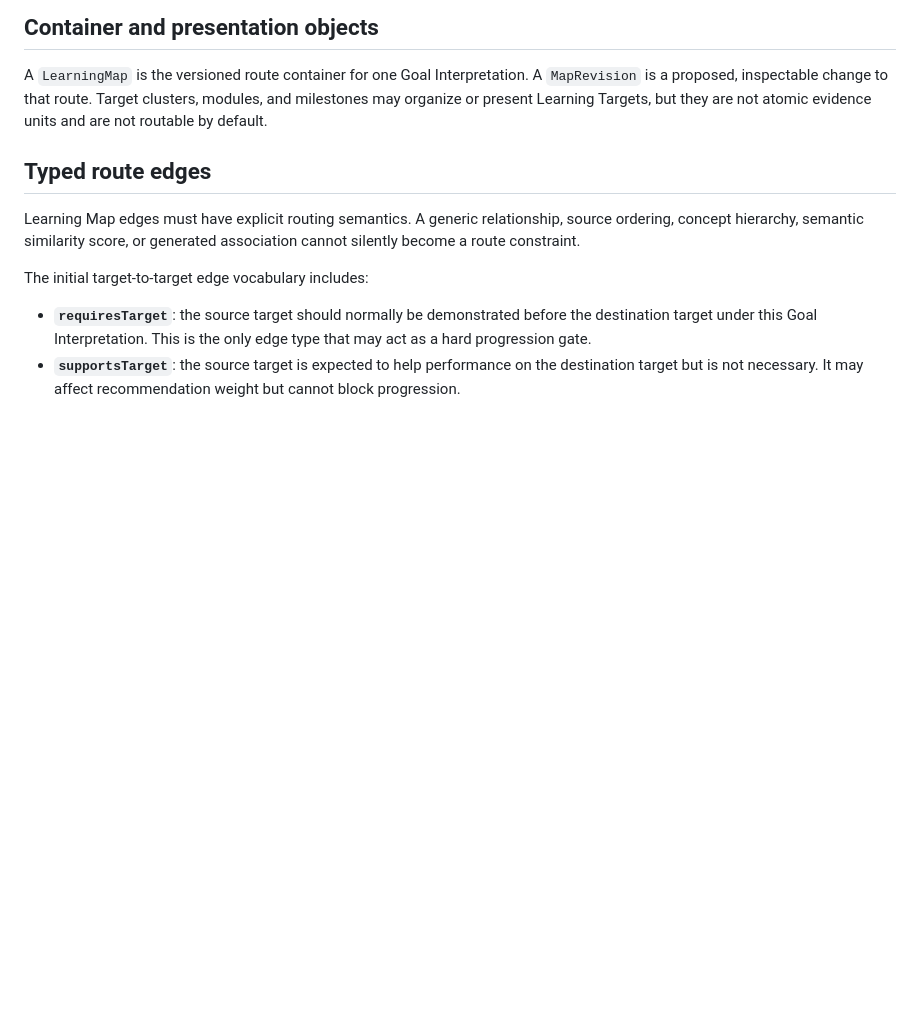
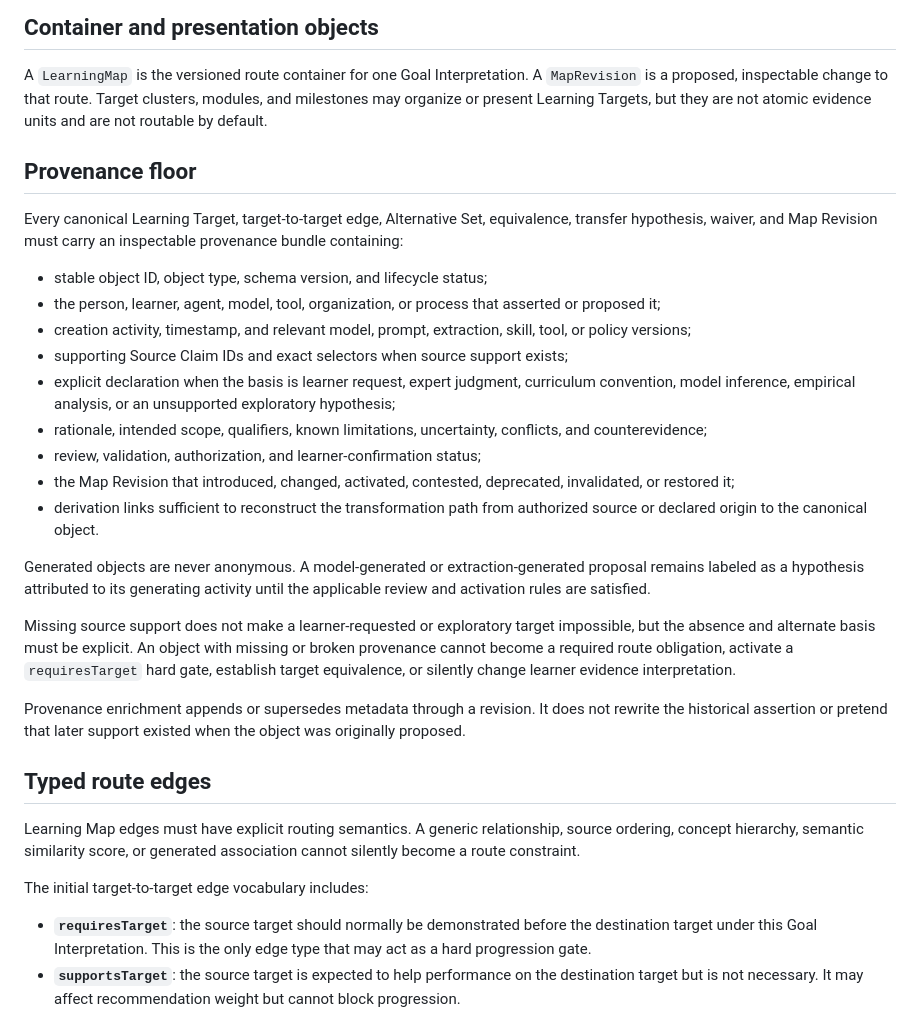
Before and after one commit to jon-devlapaz/socraTink, a Markdown page: docs/product/learning-map-contract.md, the part around the change. Rendered like a GitHub page; blank space fills up the shorter version.

Commit message:
Define Learning Map provenance floor

```diff
--- a/docs/product/learning-map-contract.md
+++ b/docs/product/learning-map-contract.md
@@ -46,6 +46,26 @@ The Learning Map references these objects by stable ID and version. It does not
 ## Container and presentation objects
 
 A `LearningMap` is the versioned route container for one Goal Interpretation. A `MapRevision` is a proposed, inspectable change to that route. Target clusters, modules, and milestones may organize or present Learning Targets, but they are not atomic evidence units and are not routable by default.
+
+## Provenance floor
+
+Every canonical Learning Target, target-to-target edge, Alternative Set, equivalence, transfer hypothesis, waiver, and Map Revision must carry an inspectable provenance bundle containing:
+
+- stable object ID, object type, schema version, and lifecycle status;
+- the person, learner, agent, model, tool, organization, or process that asserted or proposed it;
+- creation activity, timestamp, and relevant model, prompt, extraction, skill, tool, or policy versions;
+- supporting Source Claim IDs and exact selectors when source support exists;
+- explicit declaration when the basis is learner request, expert judgment, curriculum convention, model inference, empirical analysis, or an unsupported exploratory hypothesis;
+- rationale, intended scope, qualifiers, known limitations, uncertainty, conflicts, and counterevidence;
+- review, validation, authorization, and learner-confirmation status;
+- the Map Revision that introduced, changed, activated, contested, deprecated, invalidated, or restored it;
+- derivation links sufficient to reconstruct the transformation path from authorized source or declared origin to the canonical object.
+
+Generated objects are never anonymous. A model-generated or extraction-generated proposal remains labeled as a hypothesis attributed to its generating activity until the applicable review and activation rules are satisfied.
+
+Missing source support does not make a learner-requested or exploratory target impossible, but the absence and alternate basis must be explicit. An object with missing or broken provenance cannot become a required route obligation, activate a `requiresTarget` hard gate, establish target equivalence, or silently change learner evidence interpretation.
+
+Provenance enrichment appends or supersedes metadata through a revision. It does not rewrite the historical assertion or pretend that later support existed when the object was originally proposed.
 
 ## Typed route edges
 
```
